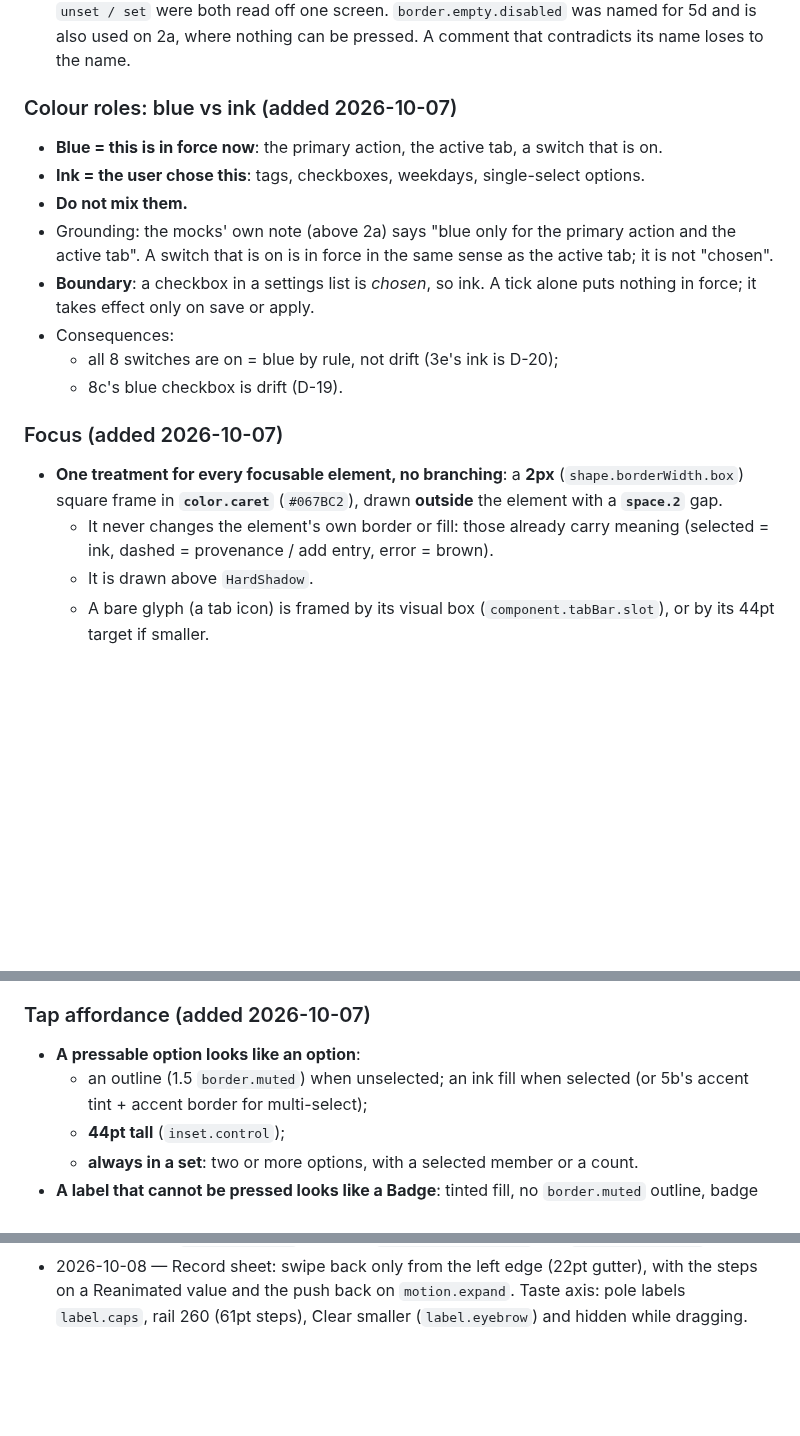
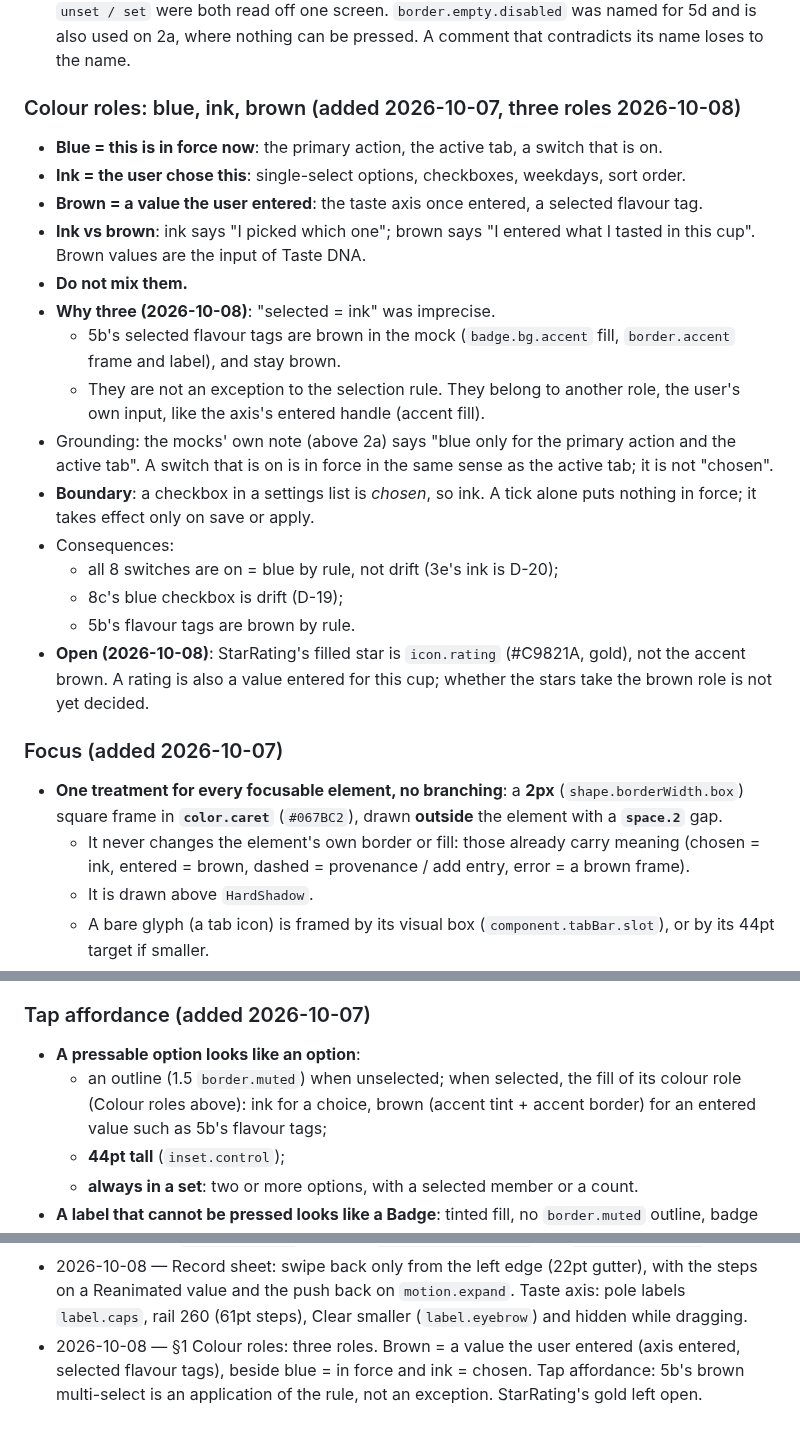
Before and after one commit to uryu-myao/MoreCoffee-App, a Markdown page: design/design-system.md, 3 parts joined by grey strips. Rendered like a GitHub page; blank space fills up the shorter version.

Commit message:
Docs: §1 colour roles become three (blue / ink / brown)
"Selected = ink" was imprecise. 5b's selected flavour tags are brown in
the mock and stay brown: they are a value the user entered for this cup
and feed Taste DNA, like the axis's entered handle. So brown becomes
its own role:
- blue: in force;
- ink: chosen;
- brown: entered.
One line sets ink against brown. Tap affordance now cites the rule
instead of listing 5b's multi-select as an exception. StarRating's
gold (icon.rating) is recorded as open.

Co-Authored-By: Claude Opus 5.5 <noreply@anthropic.com>

```diff
--- a/design/design-system.md
+++ b/design/design-system.md
@@ -66,19 +66,26 @@ Non-negotiable, and each one is a measured fact rather than a preference.
 - **If the name and the reality disagree, fix the name, not the comment.**
 - Why: the same mistake was made three times. `axis.rail.readonly / editable` and the interim `unset / set` were both read off one screen. `border.empty.disabled` was named for 5d and is also used on 2a, where nothing can be pressed. A comment that contradicts its name loses to the name.
 
-### Colour roles: blue vs ink (added 2026-10-07)
+### Colour roles: blue, ink, brown (added 2026-10-07, three roles 2026-10-08)
 - **Blue = this is in force now**: the primary action, the active tab, a switch that is on.
-- **Ink = the user chose this**: tags, checkboxes, weekdays, single-select options.
+- **Ink = the user chose this**: single-select options, checkboxes, weekdays, sort order.
+- **Brown = a value the user entered**: the taste axis once entered, a selected flavour tag.
+- **Ink vs brown**: ink says "I picked which one"; brown says "I entered what I tasted in this cup". Brown values are the input of Taste DNA.
 - **Do not mix them.**
+- **Why three (2026-10-08)**: "selected = ink" was imprecise.
+  - 5b's selected flavour tags are brown in the mock (`badge.bg.accent` fill, `border.accent` frame and label), and stay brown.
+  - They are not an exception to the selection rule. They belong to another role, the user's own input, like the axis's entered handle (accent fill).
 - Grounding: the mocks' own note (above 2a) says "blue only for the primary action and the active tab". A switch that is on is in force in the same sense as the active tab; it is not "chosen".
 - **Boundary**: a checkbox in a settings list is *chosen*, so ink. A tick alone puts nothing in force; it takes effect only on save or apply.
 - Consequences:
   - all 8 switches are on = blue by rule, not drift (3e's ink is D-20);
-  - 8c's blue checkbox is drift (D-19).
+  - 8c's blue checkbox is drift (D-19);
+  - 5b's flavour tags are brown by rule.
+- **Open (2026-10-08)**: StarRating's filled star is `icon.rating` (#C9821A, gold), not the accent brown. A rating is also a value entered for this cup; whether the stars take the brown role is not yet decided.
 
 ### Focus (added 2026-10-07)
 - **One treatment for every focusable element, no branching**: a **2px** (`shape.borderWidth.box`) square frame in **`color.caret`** (`#067BC2`), drawn **outside** the element with a **`space.2`** gap.
-  - It never changes the element's own border or fill: those already carry meaning (selected = ink, dashed = provenance / add entry, error = brown).
+  - It never changes the element's own border or fill: those already carry meaning (chosen = ink, entered = brown, dashed = provenance / add entry, error = a brown frame).
   - It is drawn above `HardShadow`.
   - A bare glyph (a tab icon) is framed by its visual box (`component.tabBar.slot`), or by its 44pt target if smaller.
 - Why no branch, unlike Pressed: pressed branches because surface vs no surface physically changes what can be drawn. A frame drawn outside works the same either way.
@@ -97,7 +104,7 @@ Non-negotiable, and each one is a measured fact rather than a preference.
 
 ### Tap affordance (added 2026-10-07)
 - **A pressable option looks like an option**:
-  - an outline (1.5 `border.muted`) when unselected; an ink fill when selected (or 5b's accent tint + accent border for multi-select);
+  - an outline (1.5 `border.muted`) when unselected; when selected, the fill of its colour role (Colour roles above): ink for a choice, brown (accent tint + accent border) for an entered value such as 5b's flavour tags;
   - **44pt tall** (`inset.control`);
   - **always in a set**: two or more options, with a selected member or a count.
 - **A label that cannot be pressed looks like a Badge**: tinted fill, no `border.muted` outline, badge sizes.
@@ -1049,3 +1056,4 @@ One line per change to this document or `tokens.ts`, with the reason.
 - 2026-10-07 — Tab swipe removed (tab bar only). Taste axis slider revised: five steps named Strongly / Leaning / Balanced, one rail for every state (1.5 `border.muted` on ground), needle empty / lit (#C9821A) / entered, stops inset 6pt, a haptic per step. AxisReadout specified (fill from 50, marker carries the value). §1 Pressed: under 44pt scale, 44pt and up darken. `border.addSlot` lightened to #6B5D55; the dashed rule moved from §1 to §8.
 - 2026-10-08 — Taste axis slider L3 + H1: rail 240 × 28 centred with the labels at its ends, handle 16 × 40, stops 56pt apart; a centre grip that turns white once entered; Clear under the handle. Tokens: `size.axis.rail` 20 → 28, `size.axis.railWidth` and `size.axis.handle` added.
 - 2026-10-08 — Record sheet: swipe back only from the left edge (22pt gutter), with the steps on a Reanimated value and the push back on `motion.expand`. Taste axis: pole labels `label.caps`, rail 260 (61pt steps), Clear smaller (`label.eyebrow`) and hidden while dragging.
+- 2026-10-08 — §1 Colour roles: three roles. Brown = a value the user entered (axis entered, selected flavour tags), beside blue = in force and ink = chosen. Tap affordance: 5b's brown multi-select is an application of the rule, not an exception. StarRating's gold left open.
```
